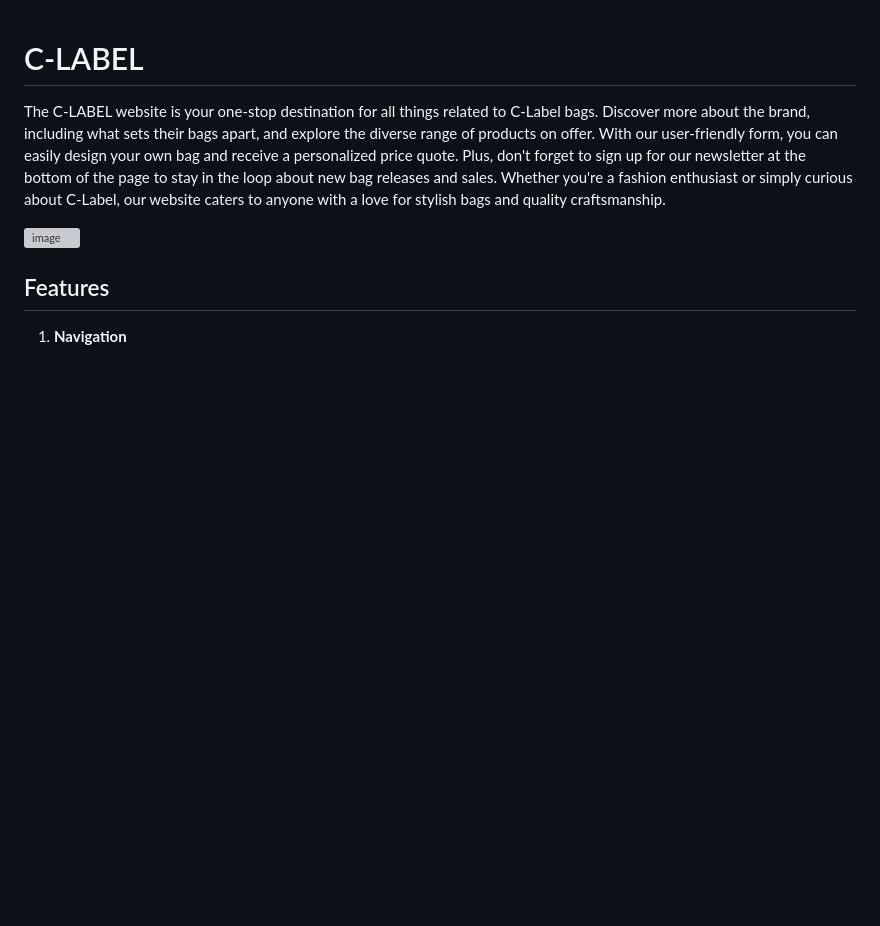
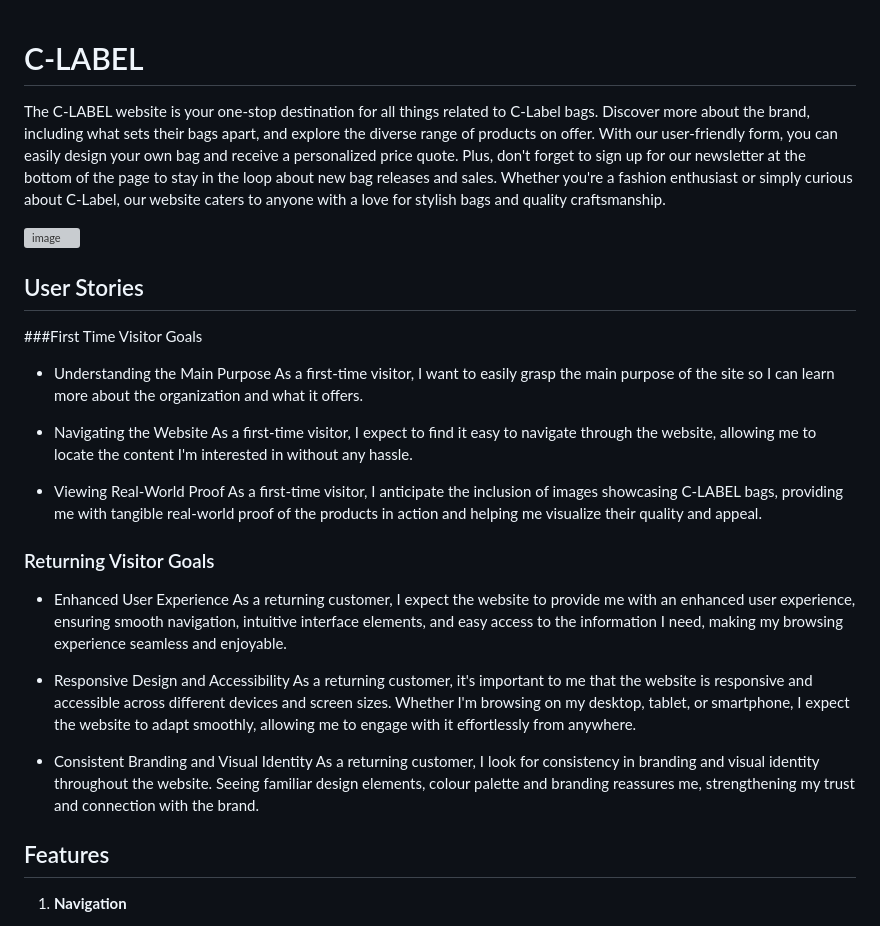
Before and after one commit to AlvaLind/c-label, a Markdown page: README.md, the part around the change. GitHub-like rendering; blank space fills up the shorter version; grey boxes are pictures that could not be loaded.

Commit message:
Add user stories for first time & returning customers

```diff
--- a/README.md
+++ b/README.md
@@ -7,6 +7,32 @@ Plus, don't forget to sign up for our newsletter at the bottom of the page to st
 Whether you're a fashion enthusiast or simply curious about C-Label, our website caters to anyone with a love for stylish bags and quality craftsmanship.
 
 ![image](https://github.com/AlvaLind/portfolio-1/assets/146857078/6db83053-ef34-45e6-983d-c9e3d05e602c)
+
+
+## User Stories
+
+###First Time Visitor Goals
+
+  * Understanding the Main Purpose
+  As a first-time visitor, I want to easily grasp the main purpose of the site so I can learn more about the organization and what it offers.
+
+  * Navigating the Website
+  As a first-time visitor, I expect to find it easy to navigate through the website, allowing me to locate the content I'm interested in without any hassle.
+
+  * Viewing Real-World Proof
+  As a first-time visitor, I anticipate the inclusion of images showcasing C-LABEL bags, providing me with tangible real-world proof of the products in action and helping me visualize their quality and appeal.
+
+
+### Returning Visitor Goals
+
+  * Enhanced User Experience
+  As a returning customer, I expect the website to provide me with an enhanced user experience, ensuring smooth navigation, intuitive interface elements, and easy access to the information I need, making my browsing experience seamless and enjoyable.
+
+  * Responsive Design and Accessibility
+  As a returning customer, it's important to me that the website is responsive and accessible across different devices and screen sizes. Whether I'm browsing on my desktop, tablet, or smartphone, I expect the website to adapt smoothly, allowing me to engage with it effortlessly from anywhere.
+
+  * Consistent Branding and Visual Identity
+  As a returning customer, I look for consistency in branding and visual identity throughout the website. Seeing familiar design elements, colour palette and branding reassures me, strengthening my trust and connection with the brand.
 
 
 ## Features
```
